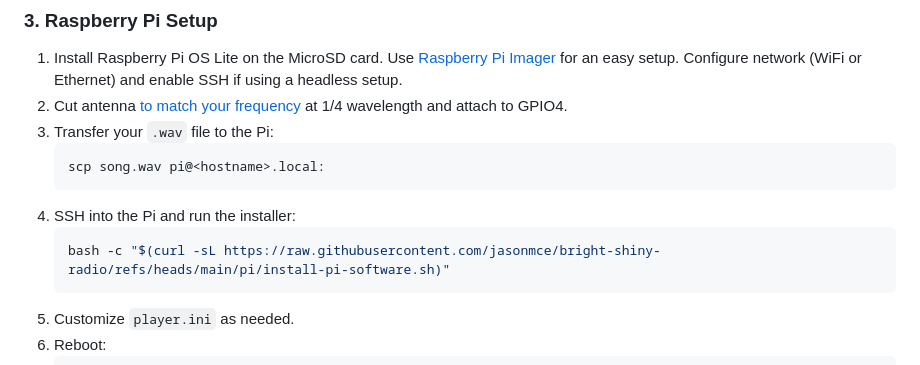
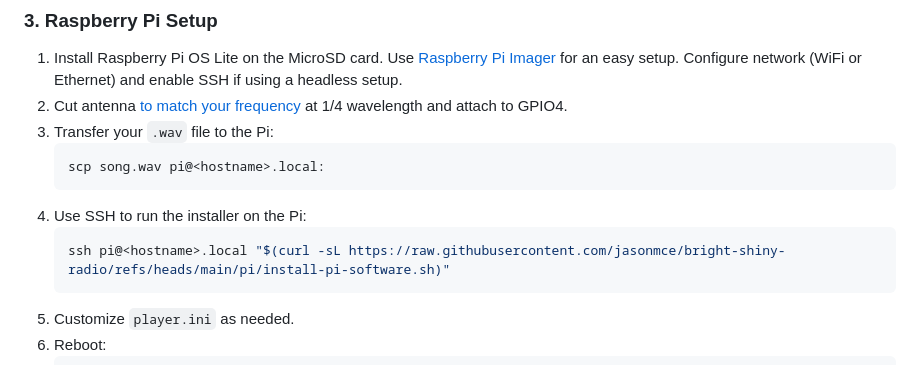
Before and after one commit to jasonmce/bright-shiny-radio, a Markdown page: README.md, the part around the change. Rendered like a GitHub page.

Commit message:
Update SSH command instructions in README
Refactor: Simplified step 3.4 for improved usability

````diff
--- a/README.md
+++ b/README.md
@@ -105,9 +105,9 @@ The result? A Raspberry Pi broadcasting a single song and an accompanying websit
    ```bash
    scp song.wav pi@<hostname>.local:
    ```
-4. SSH into the Pi and run the installer:
+4. Use SSH to run the installer on the Pi:
    ```bash
-   bash -c "$(curl -sL https://raw.githubusercontent.com/jasonmce/bright-shiny-radio/refs/heads/main/pi/install-pi-software.sh)"
+   ssh pi@<hostname>.local "$(curl -sL https://raw.githubusercontent.com/jasonmce/bright-shiny-radio/refs/heads/main/pi/install-pi-software.sh)"
    ```
 5. Customize `player.ini` as needed.
 6. Reboot:
````
